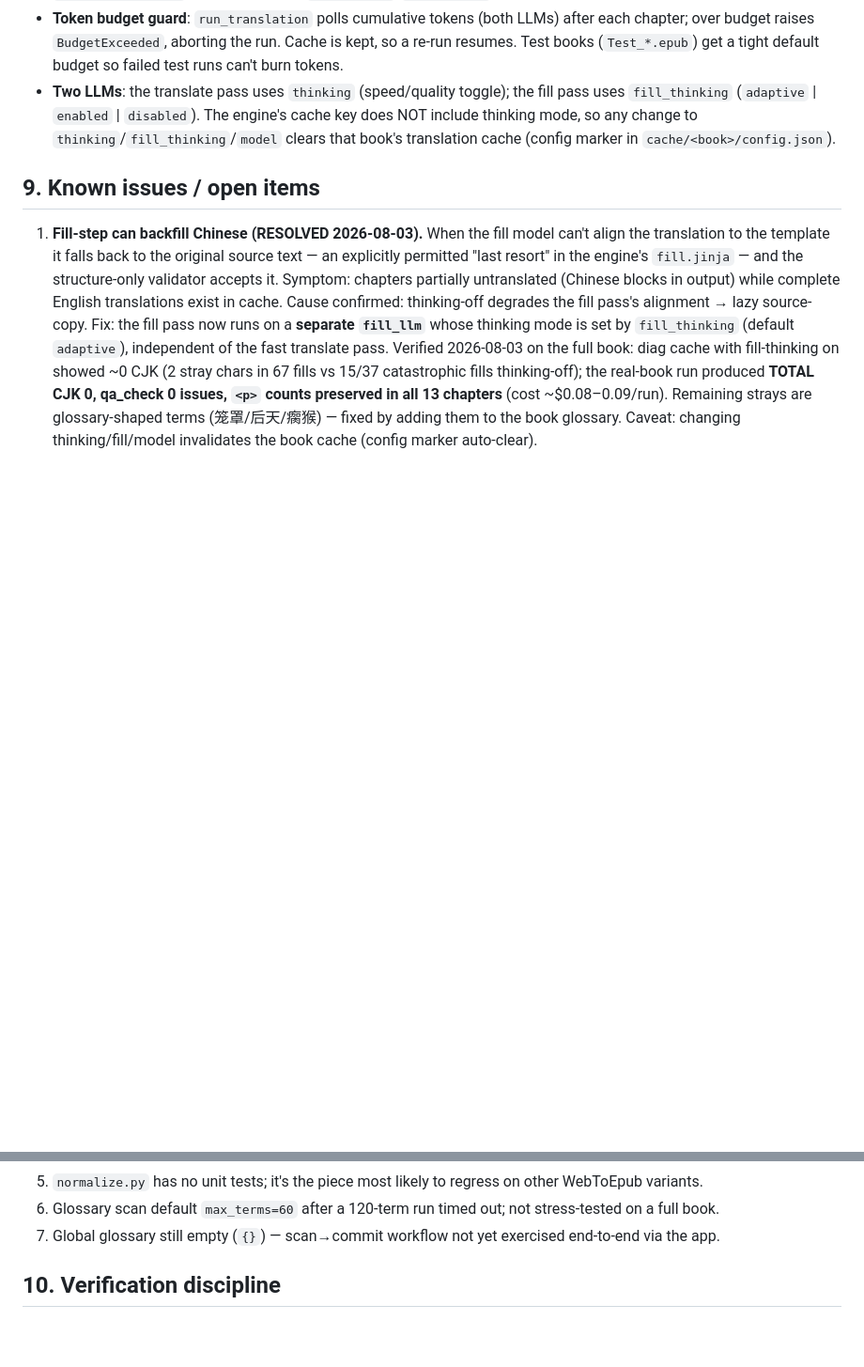
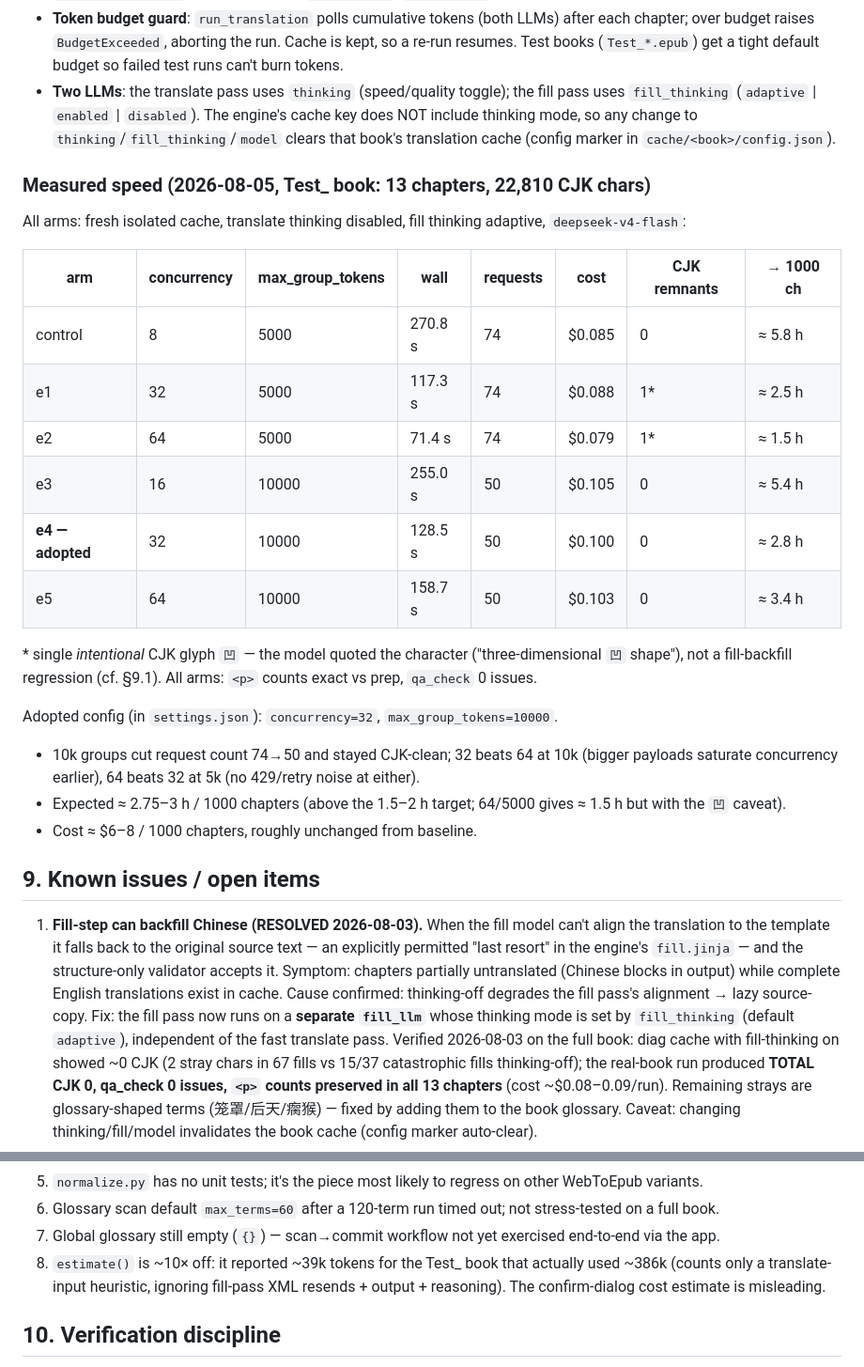
Before and after one commit to Mortify4315/epub-translator, a Markdown page: SPEC.md, 2 parts joined by grey strips. Shown at 94% size. Drawn GitHub-style; blank space fills up the shorter version.

Commit message:
docs(spec): record speed experiment results, adopt conc 32 / group 10000

```diff
--- a/SPEC.md
+++ b/SPEC.md
@@ -102,6 +102,29 @@ false-positive and is handled by adding the variant to the glossary.
   (`adaptive` | `enabled` | `disabled`). The engine's cache key does NOT include thinking mode, so any change
   to `thinking`/`fill_thinking`/`model` clears that book's translation cache (config marker in `cache/<book>/config.json`).
 
+### Measured speed (2026-08-05, Test_ book: 13 chapters, 22,810 CJK chars)
+
+All arms: fresh isolated cache, translate thinking disabled, fill thinking adaptive, `deepseek-v4-flash`:
+
+| arm | concurrency | max_group_tokens | wall | requests | cost | CJK remnants | → 1000 ch |
+|-----|-------------|------------------|------|----------|------|--------------|-----------|
+| control | 8 | 5000 | 270.8 s | 74 | $0.085 | 0 | ≈ 5.8 h |
+| e1 | 32 | 5000 | 117.3 s | 74 | $0.088 | 1* | ≈ 2.5 h |
+| e2 | 64 | 5000 | 71.4 s | 74 | $0.079 | 1* | ≈ 1.5 h |
+| e3 | 16 | 10000 | 255.0 s | 50 | $0.105 | 0 | ≈ 5.4 h |
+| **e4 — adopted** | 32 | 10000 | 128.5 s | 50 | $0.100 | 0 | ≈ 2.8 h |
+| e5 | 64 | 10000 | 158.7 s | 50 | $0.103 | 0 | ≈ 3.4 h |
+
+\* single *intentional* CJK glyph `凹` — the model quoted the character ("three-dimensional `凹` shape"),
+not a fill-backfill regression (cf. §9.1). All arms: `<p>` counts exact vs prep, `qa_check` 0 issues.
+
+Adopted config (in `settings.json`): `concurrency=32`, `max_group_tokens=10000`.
+
+- 10k groups cut request count 74→50 and stayed CJK-clean; 32 beats 64 at 10k (bigger payloads saturate
+  concurrency earlier), 64 beats 32 at 5k (no 429/retry noise at either).
+- Expected ≈ 2.75–3 h / 1000 chapters (above the 1.5–2 h target; 64/5000 gives ≈ 1.5 h but with the `凹` caveat).
+- Cost ≈ $6–8 / 1000 chapters, roughly unchanged from baseline.
+
 ## 9. Known issues / open items
 
 1. **Fill-step can backfill Chinese (RESOLVED 2026-08-03).** When the fill model can't align the
@@ -123,6 +146,7 @@ false-positive and is handled by adding the variant to the glossary.
 5. `normalize.py` has no unit tests; it's the piece most likely to regress on other WebToEpub variants.
 6. Glossary scan default `max_terms=60` after a 120-term run timed out; not stress-tested on a full book.
 7. Global glossary still empty (`{}`) — scan→commit workflow not yet exercised end-to-end via the app.
+8. `estimate()` is ~10× off: it reported ~39k tokens for the Test_ book that actually used ~386k (counts only a translate-input heuristic, ignoring fill-pass XML resends + output + reasoning). The confirm-dialog cost estimate is misleading.
 
 ## 10. Verification discipline
 
```
